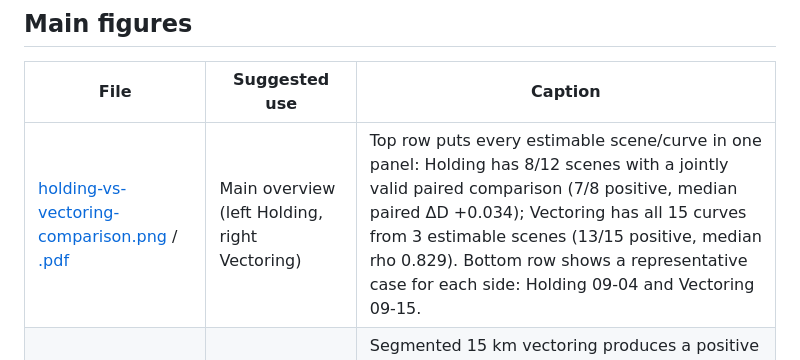
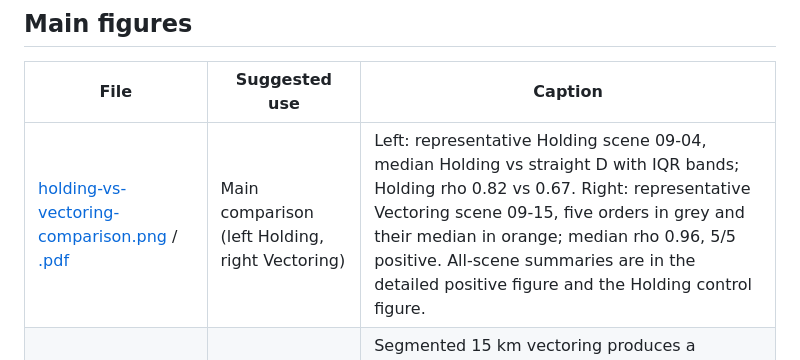
Before and after one commit to Azdmjiny/TrajComplex, a Markdown page: evaluation/figures/README.md, the part around the change. Rendered like a GitHub page.

Commit message:
evaluation: simplify Holding vs Vectoring comparison figure

```diff
--- a/evaluation/figures/README.md
+++ b/evaluation/figures/README.md
@@ -11,7 +11,7 @@ The two non-copied figures are reproducible with
 
 | File | Suggested use | Caption |
 |---|---|---|
-| [holding-vs-vectoring-comparison.png](holding-vs-vectoring-comparison.png) / [.pdf](holding-vs-vectoring-comparison.pdf) | Main overview (left Holding, right Vectoring) | Top row puts every estimable scene/curve in one panel: Holding has 8/12 scenes with a jointly valid paired comparison (7/8 positive, median paired ΔD +0.034); Vectoring has all 15 curves from 3 estimable scenes (13/15 positive, median rho 0.829). Bottom row shows a representative case for each side: Holding 09-04 and Vectoring 09-15. |
+| [holding-vs-vectoring-comparison.png](holding-vs-vectoring-comparison.png) / [.pdf](holding-vs-vectoring-comparison.pdf) | Main comparison (left Holding, right Vectoring) | Left: representative Holding scene 09-04, median Holding vs straight D with IQR bands; Holding rho 0.82 vs 0.67. Right: representative Vectoring scene 09-15, five orders in grey and their median in orange; median rho 0.96, 5/5 positive. All-scene summaries are in the detailed positive figure and the Holding control figure. |
 | [segmented-positive-dose-response.png](segmented-positive-dose-response.png) / [.pdf](segmented-positive-dose-response.pdf) | Detailed positive result | Segmented 15 km vectoring produces a positive dose–D association at the scene level in all three estimable scenes. Thin grey lines are the five injection orders; the thick orange line is their median. Panel D summarizes all 15 curves: 13/15 positive, median rho 0.829, versus 9/15 and 0.600 for the smooth 15 km control. |
 | [injection-geometry-smooth-vs-segmented.png](injection-geometry-smooth-vs-segmented.png) | Methods | Smooth S-curve and segmented trapezoid at the same 15 km peak. The segmented track holds 15 km for 300 s with 150 s straight ramps and a 30 s corner blend. It is a schematic stimulus, not a C2-certified maneuver. |
 | [d-association-smooth-vs-segmented.png](d-association-smooth-vs-segmented.png) | Shape comparison | Smooth vs segmented association: the all-curve median, scene-level medians, and one representative dose response. |
```
Also changed, not shown: evaluation/report.md (+8 -8 lines), evaluation/figures/holding-vs-vectoring-comparison.png, 2 other files.
